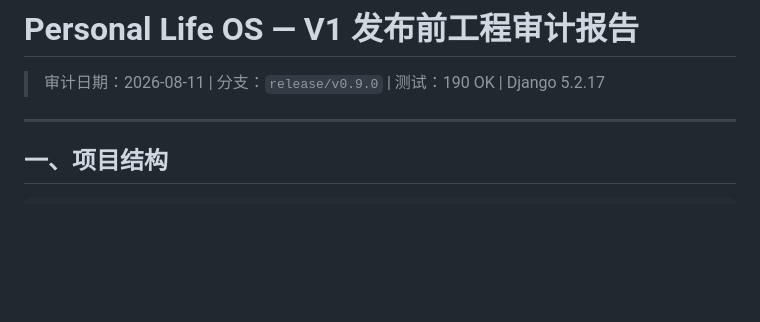
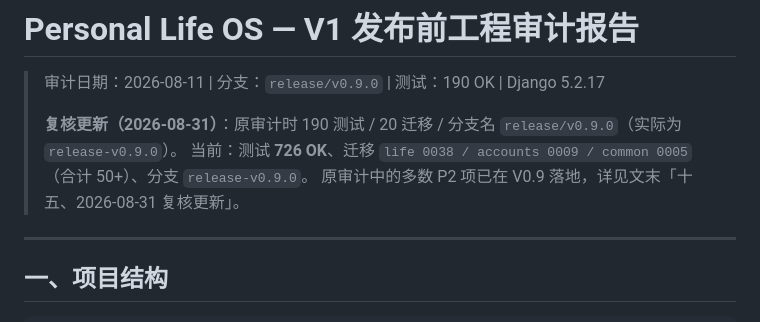
Before and after one commit to zjq3166231393-ui/personal-life-os, a Markdown page: docs/v1-release-audit.md, the part around one of its changes. Drawn GitHub-style; blank space fills up the shorter version.

```diff
--- a/docs/v1-release-audit.md
+++ b/docs/v1-release-audit.md
@@ -1,6 +1,10 @@
 # Personal Life OS — V1 发布前工程审计报告
 
 > 审计日期：2026-08-11 | 分支：`release/v0.9.0` | 测试：190 OK | Django 5.2.17
+>
+> **复核更新（2026-08-31）**：原审计时 190 测试 / 20 迁移 / 分支名 `release/v0.9.0`（实际为 `release-v0.9.0`）。
+> 当前：测试 **726 OK**、迁移 `life 0038 / accounts 0009 / common 0005`（合计 50+）、分支 `release-v0.9.0`。
+> 原审计中的多数 P2 项已在 V0.9 落地，详见文末「十五、2026-08-31 复核更新」。
 
 ---
 
```
Also changed, not shown: other parts of docs/v1-release-audit.md (+45 -0 lines), README.md (+3 -3 lines), docs/competitive-analysis-2026-08-29.md (+30 -0 lines).
